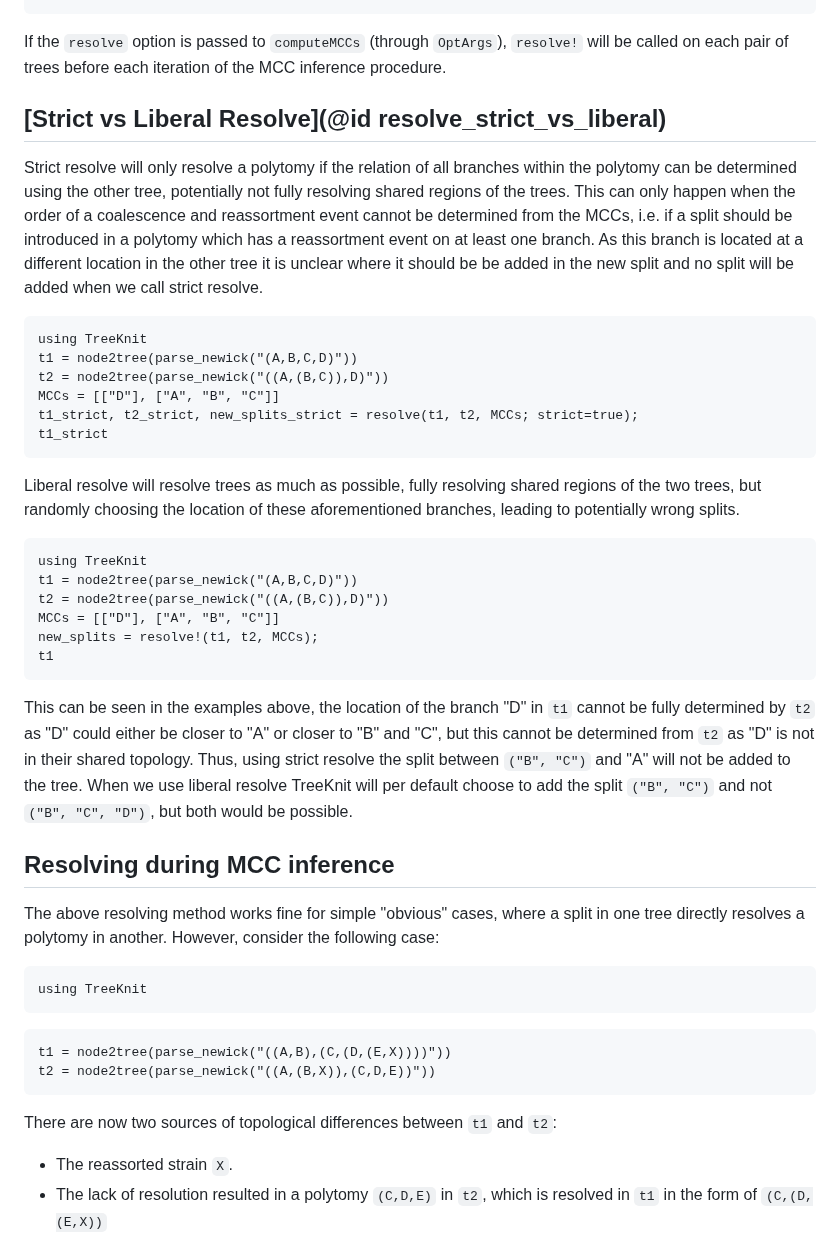
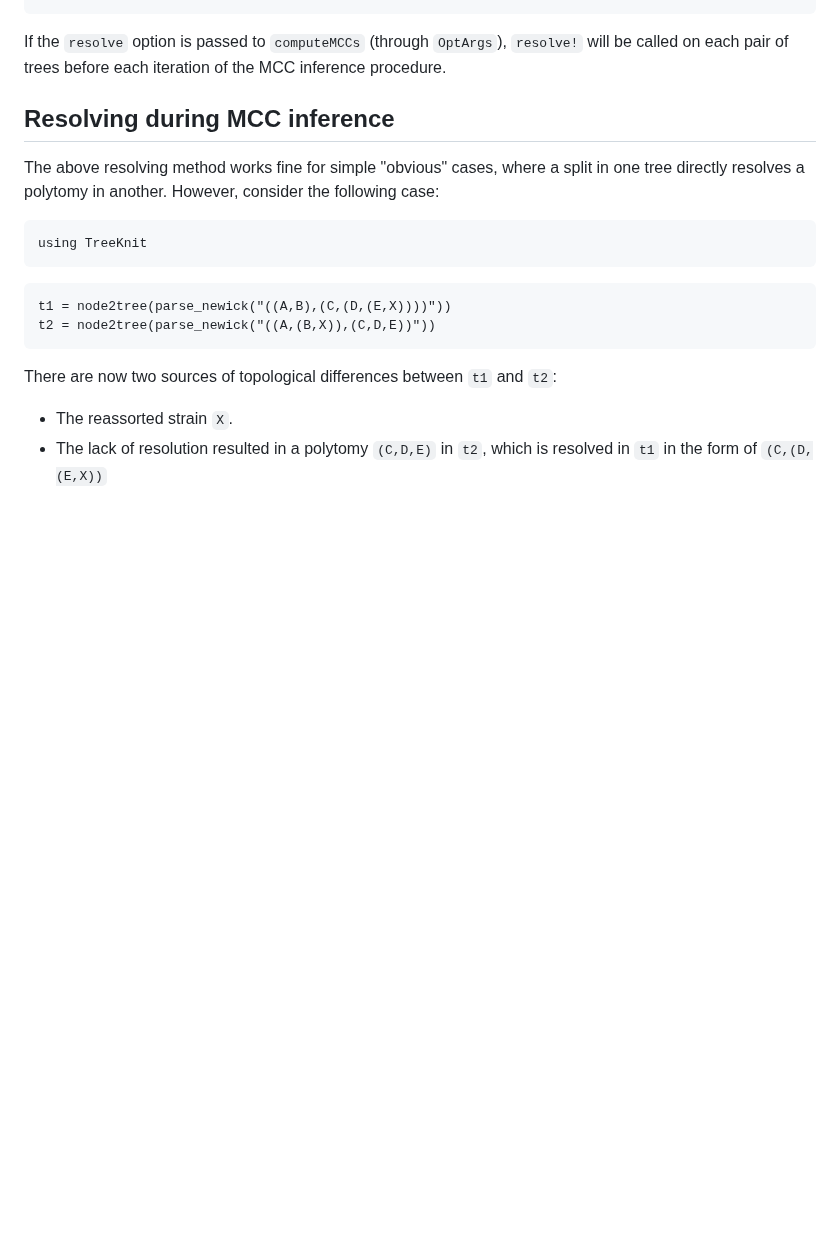
Before and after one commit to PierreBarrat/TreeKnit.jl, a Markdown page: docs/src/resolving.md, the part around one of its changes. Drawn GitHub-style; blank space fills up the shorter version.

````diff
--- a/docs/src/resolving.md
+++ b/docs/src/resolving.md
@@ -45,29 +45,7 @@ new_splits[2]
 
 If the `resolve` option is passed to `computeMCCs` (through `OptArgs`), `resolve!` will be called on each pair of trees before each iteration of the MCC inference procedure.
 
-## [Strict vs Liberal Resolve](@id resolve_strict_vs_liberal)
 
-Strict resolve will only resolve a polytomy if the relation of all branches within the polytomy can be determined using the other tree, potentially not fully resolving shared regions of the trees. This can only happen when the order of a coalescence and reassortment event cannot be determined from the MCCs, i.e. if a split should be introduced in a polytomy which has a reassortment event on at least one branch. As this branch is located at a different location in the other tree it is unclear where it should be be added in the new split and no split will be added when we call strict resolve.
-```@example strict
-using TreeKnit
-t1 = node2tree(parse_newick("(A,B,C,D)"))
-t2 = node2tree(parse_newick("((A,(B,C)),D)"))
-MCCs = [["D"], ["A", "B", "C"]]
-t1_strict, t2_strict, new_splits_strict = resolve(t1, t2, MCCs; strict=true);
-t1_strict
-```
-
-Liberal resolve will resolve trees as much as possible, fully resolving shared regions of the two trees, but randomly choosing the location of these aforementioned branches, leading to potentially wrong splits.
-```@example strict
-using TreeKnit
-t1 = node2tree(parse_newick("(A,B,C,D)"))
-t2 = node2tree(parse_newick("((A,(B,C)),D)"))
-MCCs = [["D"], ["A", "B", "C"]]
-new_splits = resolve!(t1, t2, MCCs);
-t1
-```
-
-This can be seen in the examples above, the location of the branch "D" in `t1` cannot be fully determined by `t2` as "D" could either be closer to "A" or closer to "B" and "C", but this cannot be determined from `t2` as "D" is not in their shared topology. Thus, using strict resolve the split between `("B", "C")` and "A" will not be added to the tree. When we use liberal resolve TreeKnit will per default choose to add the split `("B", "C")` and not `("B", "C", "D")`, but both would be possible.
 
 ## Resolving during MCC inference
 The above resolving method works fine for simple "obvious" cases, where a split in one tree directly resolves a polytomy in another.
````
Also changed, not shown: other parts of docs/src/resolving.md (+61 -0 lines).
